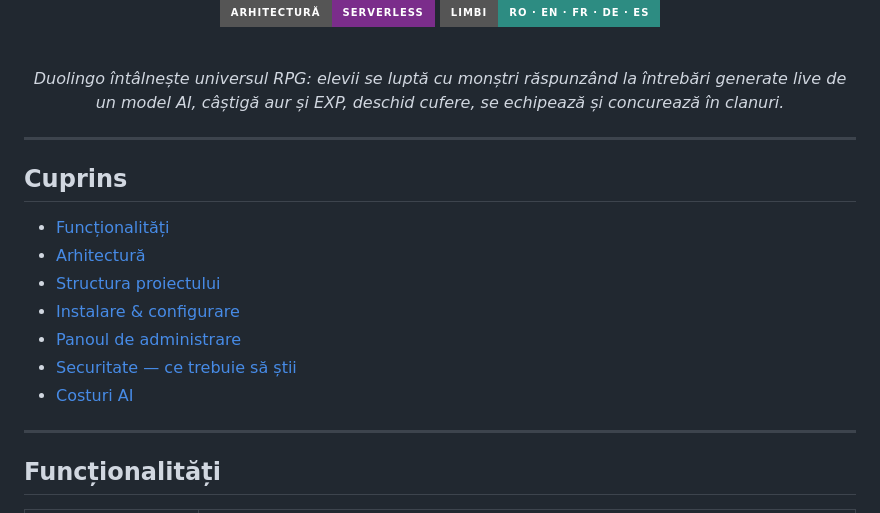
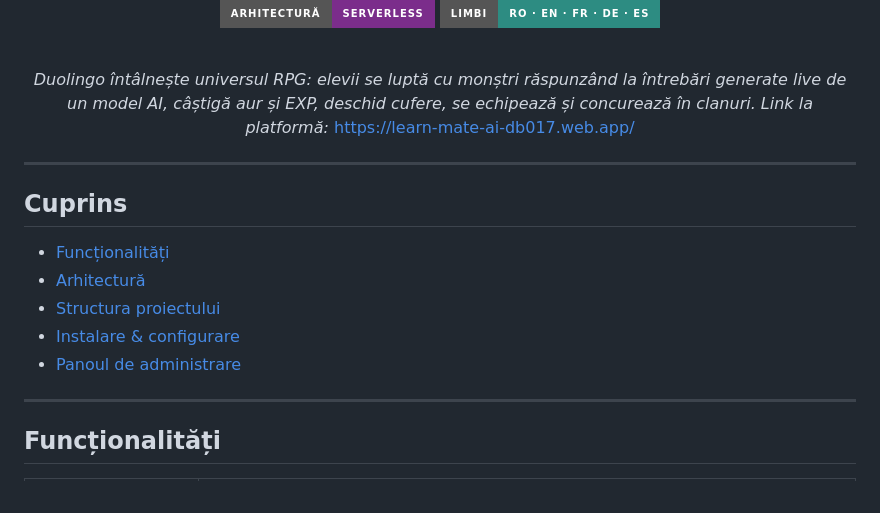
Before and after one commit to trf-mitzaaa/CatTrainer.AI, a Markdown page: README.md, the part around the change. GitHub-like rendering; badges without logos.

```diff
--- a/README.md
+++ b/README.md
@@ -16,7 +16,7 @@
 
 *Duolingo întâlnește universul RPG: elevii se luptă cu monștri răspunzând la întrebări
 generate live de un model AI, câștigă aur și EXP, deschid cufere, se echipează
-și concurează în clanuri.*
+și concurează în clanuri. Link la platformă:* <a href="url">https://learn-mate-ai-db017.web.app/</a>
 
 </div>
 
@@ -29,8 +29,6 @@ generate live de un model AI, câștigă aur și EXP, deschid cufere, se echipea
 - [Structura proiectului](#structura-proiectului)
 - [Instalare & configurare](#instalare--configurare)
 - [Panoul de administrare](#panoul-de-administrare)
-- [Securitate — ce trebuie să știi](#securitate--ce-trebuie-să-știi)
-- [Costuri AI](#costuri-ai)
 
 ---
 
```
